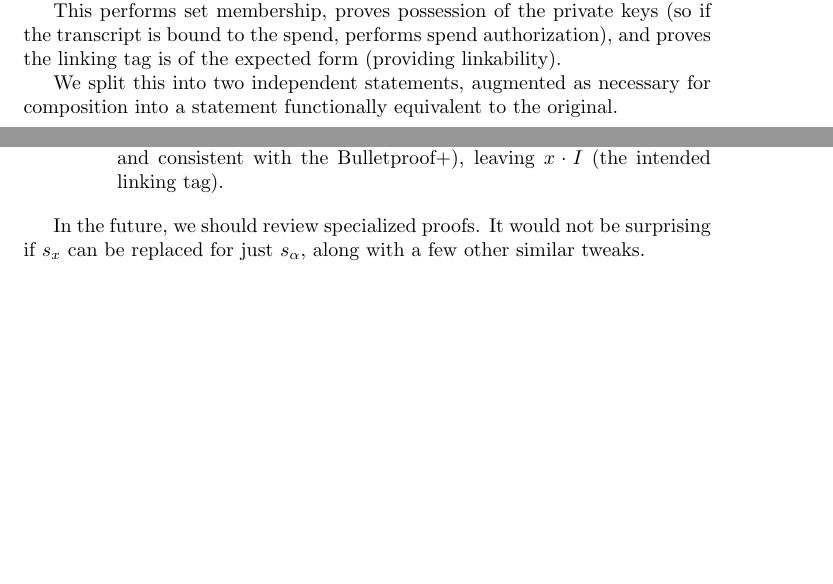
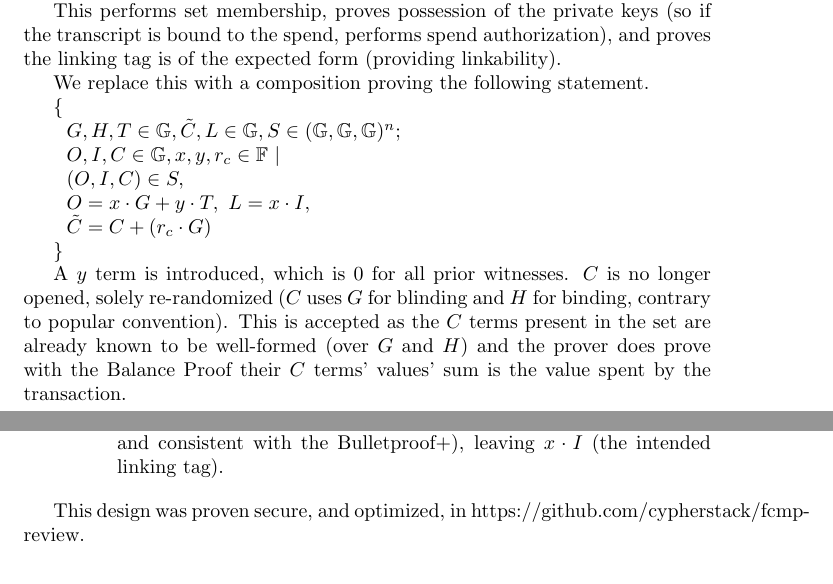
Before and after one commit to kayabaNerve/fcmp-plus-plus-paper, a LaTeX paper (fcmp++.tex): two parts of pages 2 and 5 of 23 before the commit and two parts of pages 2 and 5 of 21 after it, joined at a grey line, cut so that both start at the same text, the shorter picture padded with empty space. Compiled offline with pdfLaTeX.

Commit message:
Clarify the composition's statement

```diff
--- a/fcmp++.tex
+++ b/fcmp++.tex
@@ -77,9 +75,23 @@ $\}$
 
 This performs set membership, proves possession of the private keys (so if the transcript is bound to the spend, performs spend authorization), and proves the linking tag is of the expected form (providing linkability).
 
-We split this into two independent statements, augmented as necessary for composition into a statement functionally equivalent to the original.
+We replace this with a composition proving the following statement.
 
-\newpage
+$\{$
+
+$~~G, H, T \in \mathbb{G}, \tilde{C}, L \in \mathbb{G}, S \in (\mathbb{G}, \mathbb{G}, \mathbb{G})^n;$
+
+$~~O, I, C \in \mathbb{G}, x, y, r_c \in \mathbb{F} ~|$
+
+$~~(O, I, C) \in S,~$
+
+$~~O = x \cdot G + y \cdot T,~ L = x \cdot I,$
+
+$~~\tilde{C} = C + (r_c \cdot G)$
+
+$\}$
+
+A $y$ term is introduced, which is $0$ for all prior witnesses. $C$ is no longer opened, solely re-randomized ($C$ uses $G$ for blinding and $H$ for binding, contrary to popular convention). This is accepted as the $C$ terms present in the set are already known to be well-formed (over $G$ and $H$) and the prover does prove with the Balance Proof their $C$ terms' values' sum is the value spent by the transaction.
 
 \subsection{New Membership Proof}
 
@@ -231,9 +243,7 @@ We now compose this with a Generalized Schnorr Protocol to:
 	\end{itemize}
 \end{enumerate}
 
-In the future, we should review specialized proofs. It would not be surprising if $s_x$ can be replaced for just $s_\alpha$, along with a few other similar tweaks.
-
-\newpage
+This design was proven secure, and optimized, in https://github.com/cypherstack/fcmp-review.
 
 \section{Membership Proof}
 
```
Also changed, not shown: fcmp++.pdf, fcmp++.tex (4 more changed lines).
